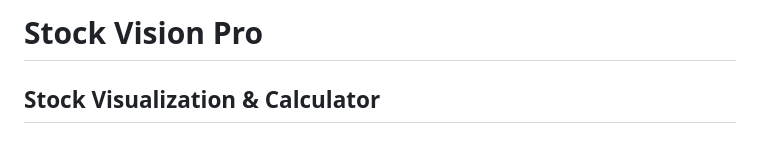
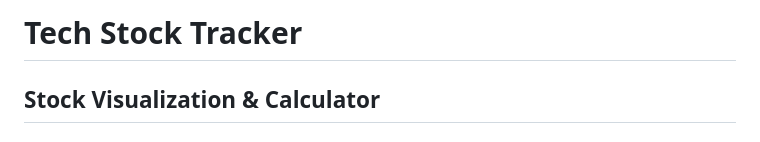
Before and after one commit to ilknurtoptas/Tech_Stock_Tracker, a Markdown page: README.md, the part around the change. Rendered like a GitHub page.

```diff
--- a/README.md
+++ b/README.md
@@ -1,4 +1,4 @@
-# Stock Vision Pro
+# Tech Stock Tracker
 ## Stock Visualization & Calculator
 
 ### Overview
```
